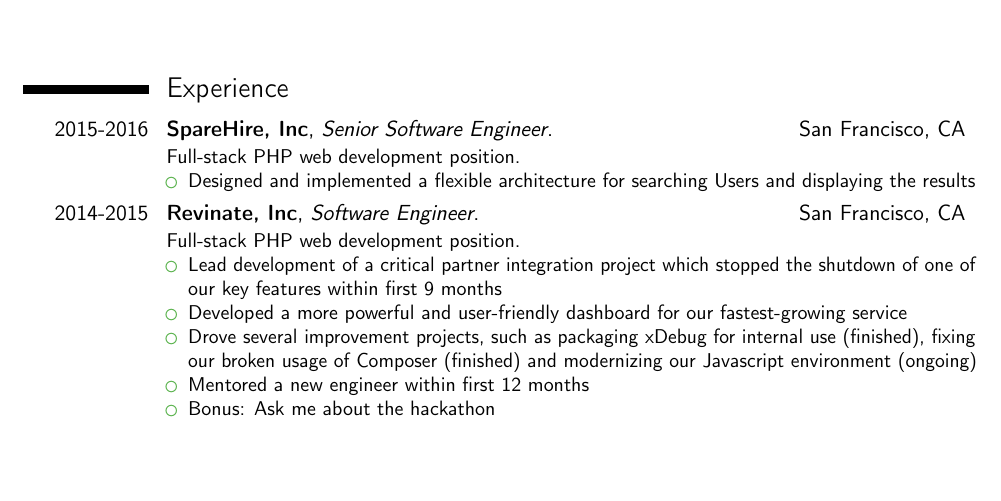
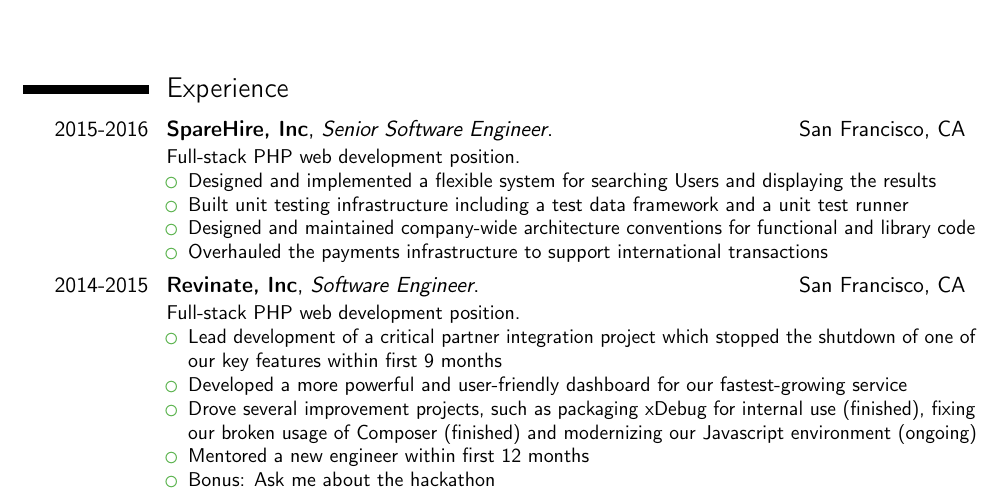
Before and after one commit to talon55/resume, a LaTeX CV (short.tex): part of the page, cut so that both start at the same text, the shorter picture padded with empty space. Compiled offline with pdfLaTeX.

Commit message:
Added bullet points for SpareHire

```diff
--- a/short.tex
+++ b/short.tex
@@ -86,7 +86,10 @@
 \cventry{2015-2016}{SpareHire, Inc}{Senior Software Engineer}{San Francisco, CA}{}{
 	Full-stack PHP web development position.
 	\begin{itemize}
-	\item Designed and implemented a flexible architecture for searching Users and displaying the results
+	\item Designed and implemented a flexible system for searching Users and displaying the results
+	\item Built unit testing infrastructure including a test data framework and a unit test runner
+	\item Designed and maintained company-wide architecture conventions for functional and library code
+	\item Overhauled the payments infrastructure to support international transactions
 	\end{itemize}
 }
 \cventry{2014-2015}{Revinate, Inc}{Software Engineer}{San Francisco, CA}{}{
```
